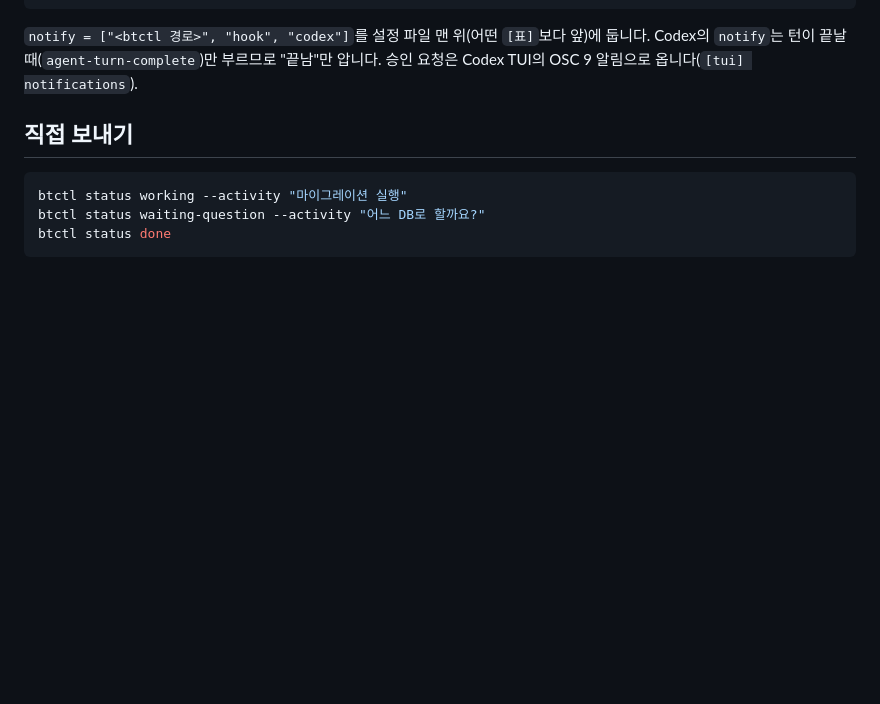
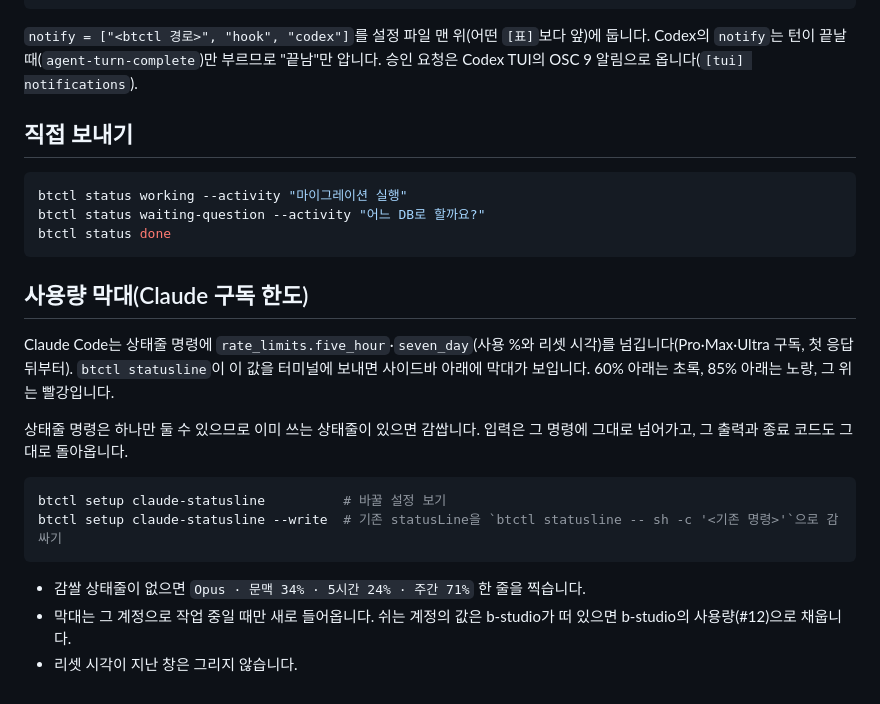
Before and after one commit to dj258255/b-terminal, a Markdown page: docs/agents.md, the part around the change. Drawn GitHub-style; blank space fills up the shorter version.

````diff
--- a/docs/agents.md
+++ b/docs/agents.md
@@ -49,3 +49,18 @@ btctl status working --activity "마이그레이션 실행"
 btctl status waiting-question --activity "어느 DB로 할까요?"
 btctl status done
 ```
+
+## 사용량 막대(Claude 구독 한도)
+
+Claude Code는 상태줄 명령에 `rate_limits.five_hour`·`seven_day`(사용 %와 리셋 시각)를 넘깁니다(Pro·Max·Ultra 구독, 첫 응답 뒤부터). `btctl statusline`이 이 값을 터미널에 보내면 사이드바 아래에 막대가 보입니다. 60% 아래는 초록, 85% 아래는 노랑, 그 위는 빨강입니다.
+
+상태줄 명령은 하나만 둘 수 있으므로 이미 쓰는 상태줄이 있으면 감쌉니다. 입력은 그 명령에 그대로 넘어가고, 그 출력과 종료 코드도 그대로 돌아옵니다.
+
+```bash
+btctl setup claude-statusline          # 바꿀 설정 보기
+btctl setup claude-statusline --write  # 기존 statusLine을 `btctl statusline -- sh -c '<기존 명령>'`으로 감싸기
+```
+
+- 감쌀 상태줄이 없으면 `Opus · 문맥 34% · 5시간 24% · 주간 71%` 한 줄을 찍습니다.
+- 막대는 그 계정으로 작업 중일 때만 새로 들어옵니다. 쉬는 계정의 값은 b-studio가 떠 있으면 b-studio의 사용량(#12)으로 채웁니다.
+- 리셋 시각이 지난 창은 그리지 않습니다.
````
Also changed, not shown: CHANGELOG.md (+1 -0 lines), README.md (+4 -0 lines), docs/images/sidebar-usage.png (added), 4 other files.
